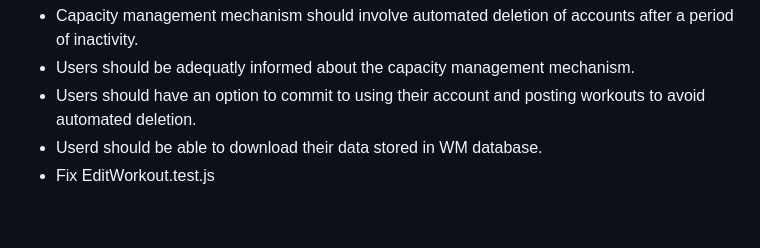
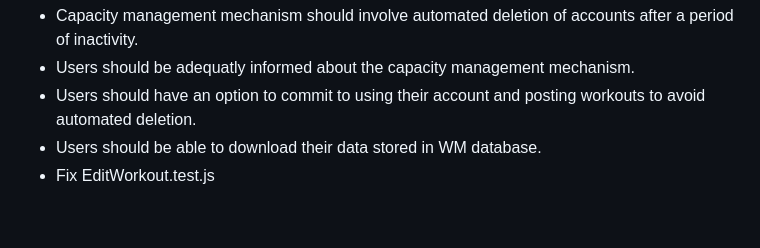
Before and after one commit to Marija-Kov/Workout-Mate, a Markdown page: README.md, the part around one of its changes. GitHub-like rendering.

```diff
--- a/README.md
+++ b/README.md
@@ -178,7 +180,7 @@ REACT_APP_WEB_SERVICE=localhost <br>
  - Capacity management mechanism should involve automated deletion of accounts after a period of inactivity.
  - Users should be adequatly informed about the capacity management mechanism.
  - Users should have an option to commit to using their account and posting workouts to avoid automated deletion.
- - Userd should be able to download their data stored in WM database.
+ - Users should be able to download their data stored in WM database.
  - Fix EditWorkout.test.js
 <br>
 
```
Also changed, not shown: other parts of README.md (+2 -0 lines).
